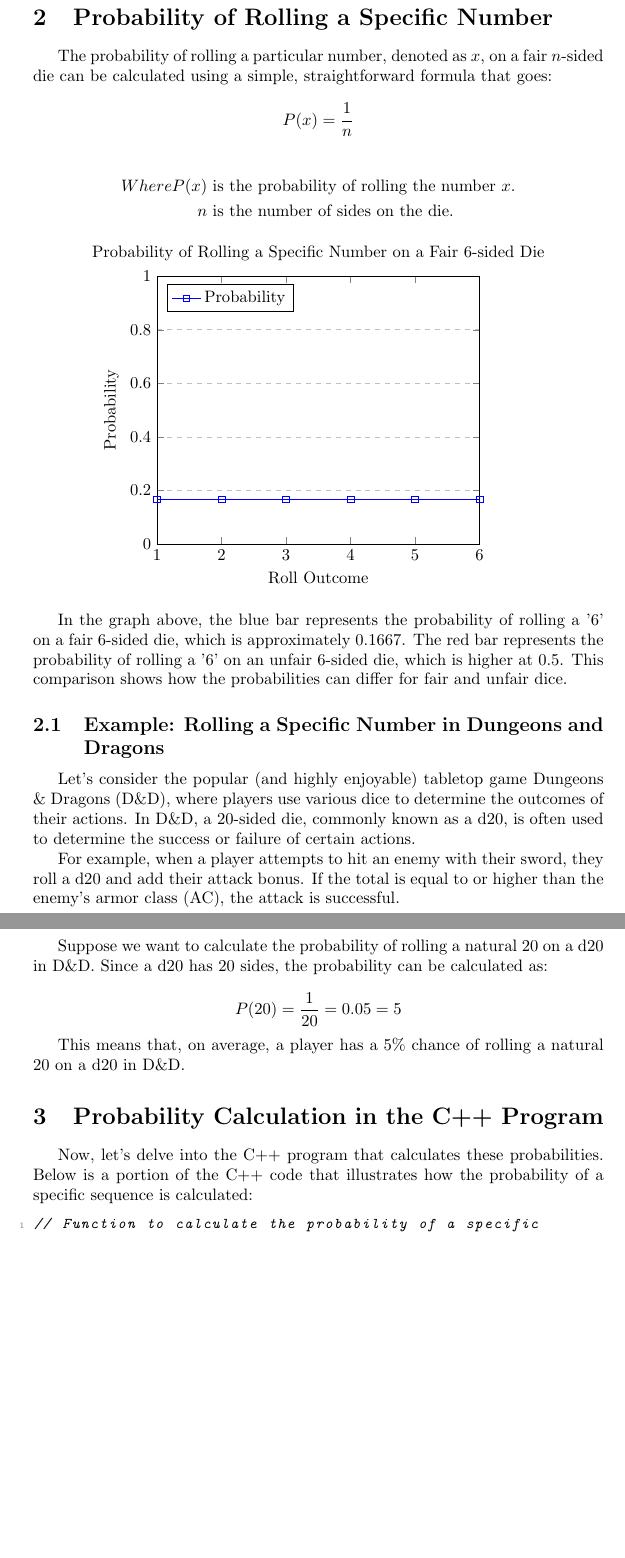
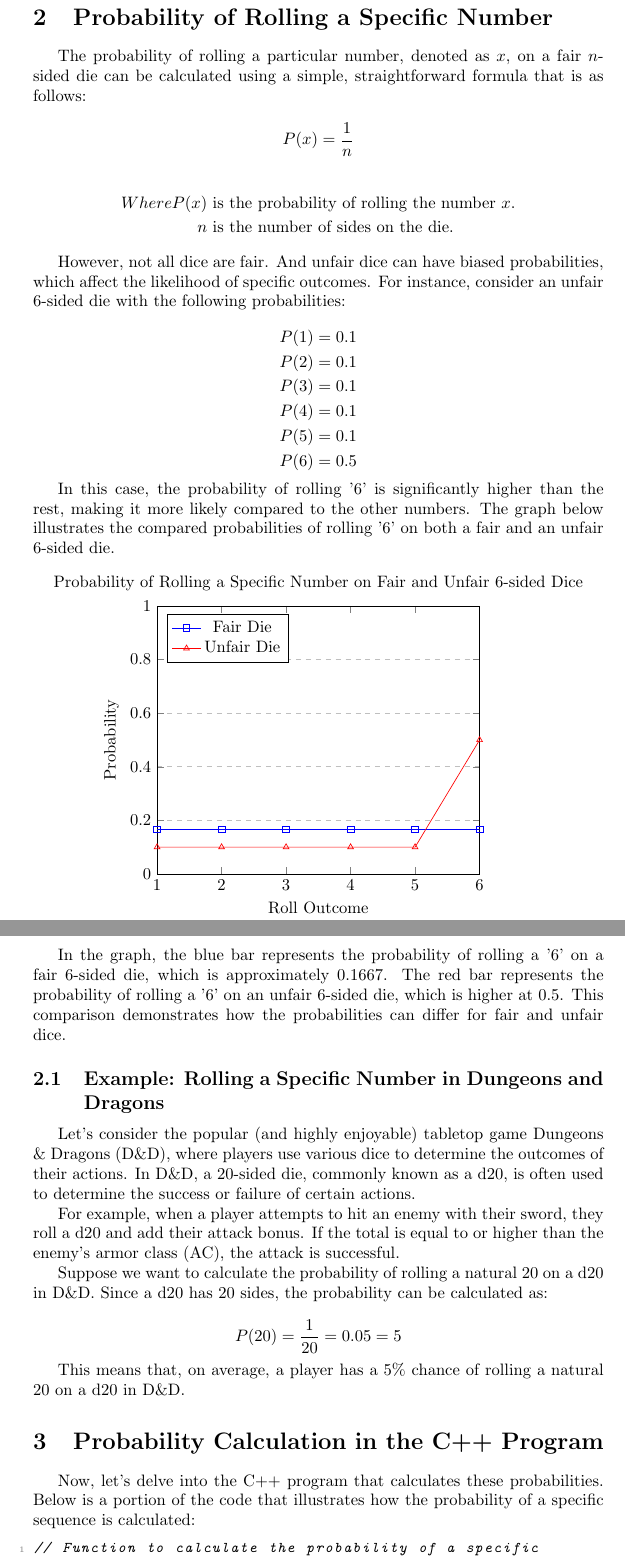
Before and after one commit to NotAShelf/dice-sim, a LaTeX document (paper/paper.tex): two parts of pages 2 and 3 of 4, joined at a grey line, cut so that both start at the same text, the shorter picture padded with empty space. Compiled offline with pdfLaTeX.

Commit message:
add unfair dice possibilities to the paper

```diff
--- a/paper/paper.tex
+++ b/paper/paper.tex
@@ -50,10 +50,11 @@ roll dice as per its Dungeons \& Dragons origin. The idea for the program sprung
 where I managed to land the dice on 19 (when I needed a 20) two times in a row, which piqued my curiosity about the
 mathematical probability of such an event, and eventually lead me to write a program to calculate said possibilities.
 
+
 \section{Probability of Rolling a Specific Number}
 
 The probability of rolling a particular number, denoted as $x$, on a fair $n$-sided die can be calculated
-using a simple, straightforward formula that goes:
+using a simple, straightforward formula that is as follows:
 
 \[
 P(x) = \frac{1}{n}
@@ -64,10 +65,28 @@ Where P(x) & \text{ is the probability of rolling the number } x. \\
 n & \text{ is the number of sides on the die.}
 \end{align*}
 
+However, not all dice are fair. And unfair dice can have biased probabilities, which affect
+the likelihood of specific outcomes. For instance, consider an unfair 6-sided die with the following probabilities:
+
+\[
+\begin{aligned}
+P(1) & = 0.1 \\
+P(2) & = 0.1 \\
+P(3) & = 0.1 \\
+P(4) & = 0.1 \\
+P(5) & = 0.1 \\
+P(6) & = 0.5 \\
+\end{aligned}
+\]
+
+In this case, the probability of rolling '6' is significantly higher than the rest, making it more likely
+compared to the other numbers. The graph below illustrates the compared probabilities of rolling '6' on both a fair and
+an unfair 6-sided die.
+
 \begin{center}
 \begin{tikzpicture}
 \begin{axis}[
-    title={Probability of Rolling a Specific Number on a Fair 6-sided Die},
+    title={Probability of Rolling a Specific Number on Fair and Unfair 6-sided Dice},
     xlabel={Roll Outcome},
     ylabel={Probability},
     ymin=0, ymax=1,
@@ -86,14 +105,24 @@ n & \text{ is the number of sides on the die.}
     coordinates {
     (1,0.1667)(2,0.1667)(3,0.1667)(4,0.1667)(5,0.1667)(6,0.1667)
     };
-\legend{Probability}
+
+\addplot[
+    color=red,
+    mark=triangle,
+    ]
+    coordinates {
+    (1,0.1)(2,0.1)(3,0.1)(4,0.1)(5,0.1)(6,0.5)
+    };
+
+\legend{Fair Die, Unfair Die}
 \end{axis}
 \end{tikzpicture}
 \end{center}
 
-In the graph above, the blue bar represents the probability of rolling a '6' on a fair 6-sided die, which is
-approximately 0.1667. The red bar represents the probability of rolling a '6' on an unfair 6-sided die, which is
-higher at 0.5. This comparison shows how the probabilities can differ for fair and unfair dice.
+
+In the graph, the blue bar represents the probability of rolling a '6' on a fair 6-sided die, which is approximately
+0.1667. The red bar represents the probability of rolling a '6' on an unfair 6-sided die, which is higher at 0.5. This
+comparison demonstrates how the probabilities can differ for fair and unfair dice.
 
 \subsection{Example: Rolling a Specific Number in Dungeons and Dragons}
 
@@ -115,7 +144,7 @@ This means that, on average, a player has a 5\% chance of rolling a natural 20 o
 
 \section{Probability Calculation in the C++ Program}
 
-Now, let's delve into the C++ program that calculates these probabilities. Below is a portion of the C++ code that
+Now, let's delve into the C++ program that calculates these probabilities. Below is a portion of the code that
 illustrates how the probability of a specific sequence is calculated:
 
 \begin{lstlisting}[language=C++, caption=C++ Code for Probability Calculation]
```
Also changed, not shown: paper/paper.tex (4 more changed lines).
